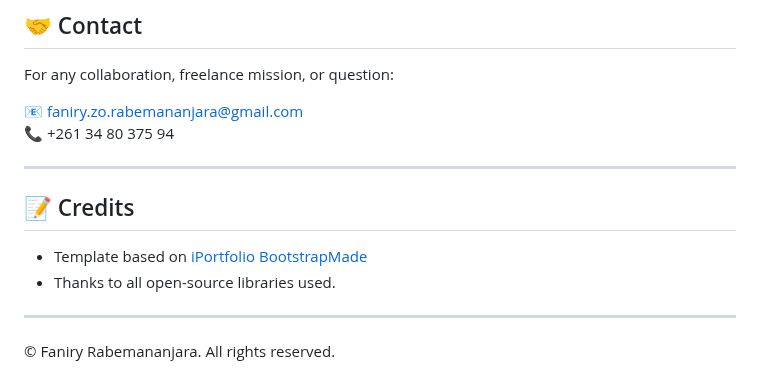
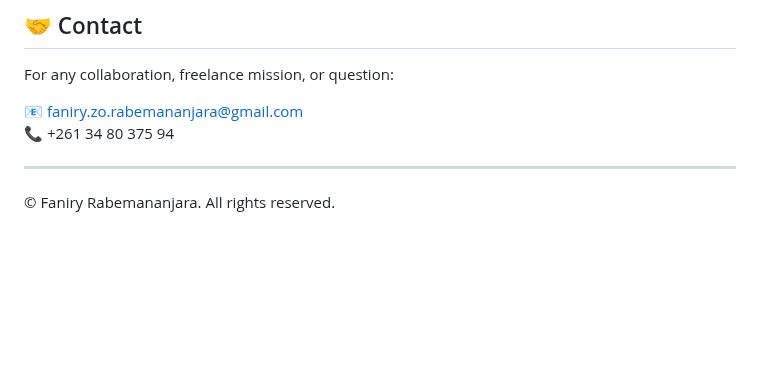
Before and after one commit to FaniryRABEMANANJARA/Portofolio-Faniry-Rabemananjara, a Markdown page: README.md, the part around the change. Rendered like a GitHub page; blank space fills up the shorter version.

```diff
--- a/README.md
+++ b/README.md
@@ -100,11 +100,4 @@ For any collaboration, freelance mission, or question:
 
 ---
 
-## 📝 Credits
-
-- Template based on [iPortfolio BootstrapMade](https://bootstrapmade.com/iportfolio-bootstrap-portfolio-websites-template/)
-- Thanks to all open-source libraries used.
-
----
-
 © Faniry Rabemananjara. All rights reserved.
```
